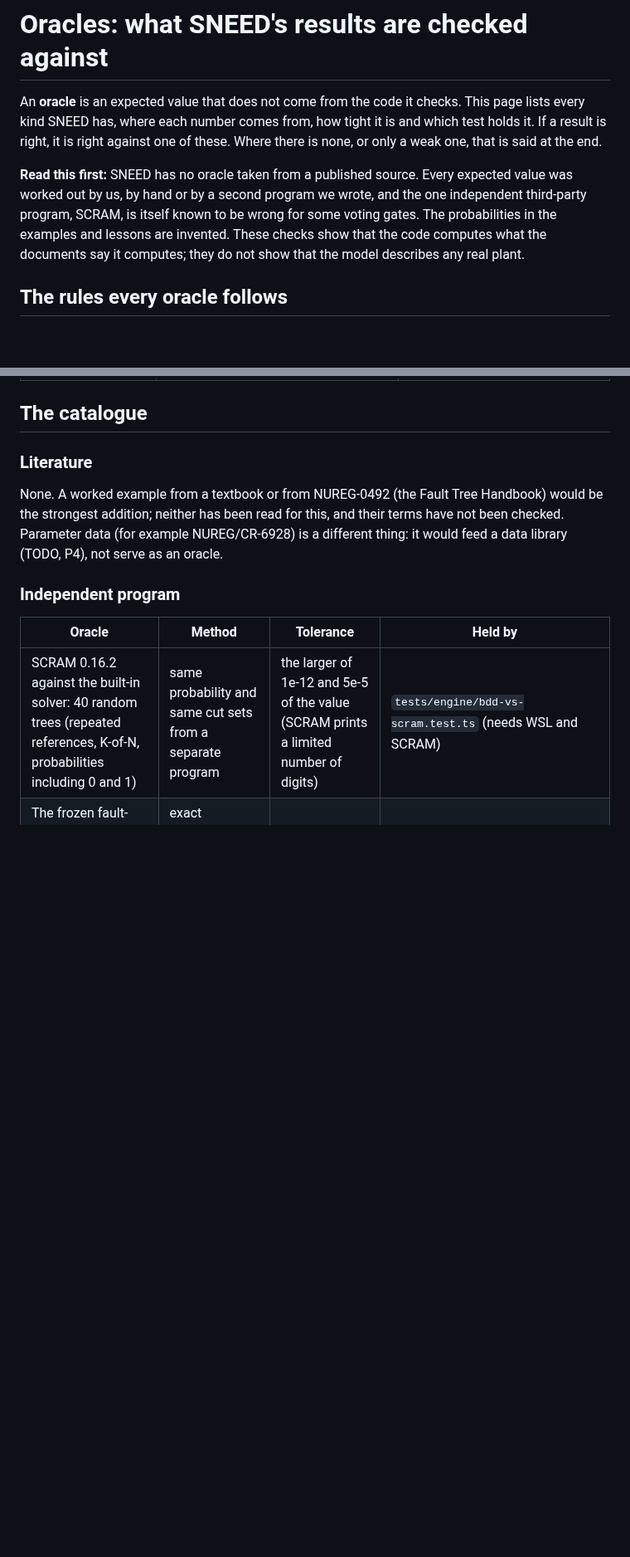
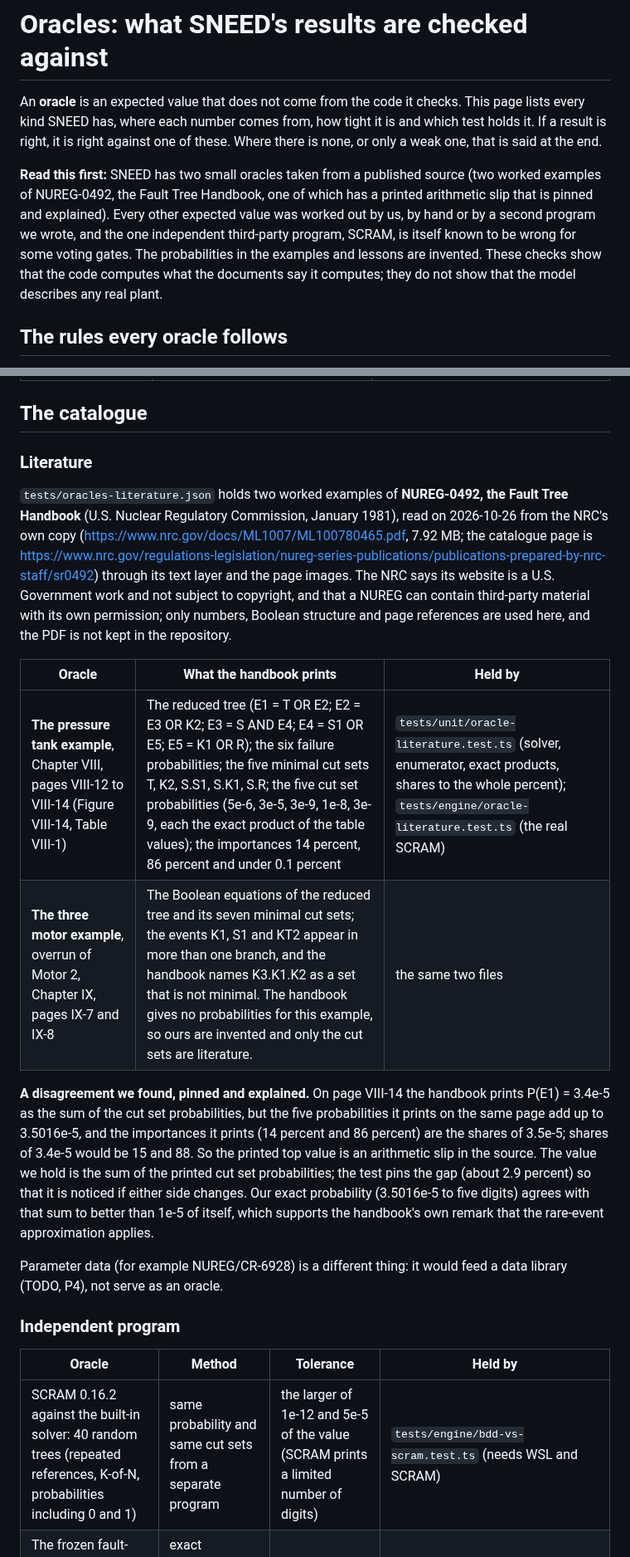
Before and after one commit to bluetyde/sneed, a Markdown page: docs/oracles.md, 2 parts joined by grey strips. Shown at 83% size. Drawn GitHub-style; blank space fills up the shorter version.

```diff
--- a/docs/oracles.md
+++ b/docs/oracles.md
@@ -2,7 +2,7 @@
 
 An **oracle** is an expected value that does not come from the code it checks. This page lists every kind SNEED has, where each number comes from, how tight it is and which test holds it. If a result is right, it is right against one of these. Where there is none, or only a weak one, that is said at the end.
 
-**Read this first:** SNEED has no oracle taken from a published source. Every expected value was worked out by us, by hand or by a second program we wrote, and the one independent third-party program, SCRAM, is itself known to be wrong for some voting gates. The probabilities in the examples and lessons are invented. These checks show that the code computes what the documents say it computes; they do not show that the model describes any real plant.
+**Read this first:** SNEED has two small oracles taken from a published source (two worked examples of NUREG-0492, the Fault Tree Handbook, one of which has a printed arithmetic slip that is pinned and explained). Every other expected value was worked out by us, by hand or by a second program we wrote, and the one independent third-party program, SCRAM, is itself known to be wrong for some voting gates. The probabilities in the examples and lessons are invented. These checks show that the code computes what the documents say it computes; they do not show that the model describes any real plant.
 
 ## The rules every oracle follows
 
@@ -28,7 +28,16 @@ An **oracle** is an expected value that does not come from the code it checks. T
 
 ### Literature
 
-None. A worked example from a textbook or from NUREG-0492 (the Fault Tree Handbook) would be the strongest addition; neither has been read for this, and their terms have not been checked. Parameter data (for example NUREG/CR-6928) is a different thing: it would feed a data library (TODO, P4), not serve as an oracle.
+`tests/oracles-literature.json` holds two worked examples of **NUREG-0492, the Fault Tree Handbook** (U.S. Nuclear Regulatory Commission, January 1981), read on 2026-10-26 from the NRC's own copy (<https://www.nrc.gov/docs/ML1007/ML100780465.pdf>, 7.92 MB; the catalogue page is <https://www.nrc.gov/regulations-legislation/nureg-series-publications/publications-prepared-by-nrc-staff/sr0492>) through its text layer and the page images. The NRC says its website is a U.S. Government work and not subject to copyright, and that a NUREG can contain third-party material with its own permission; only numbers, Boolean structure and page references are used here, and the PDF is not kept in the repository.
+
+| Oracle | What the handbook prints | Held by |
+|---|---|---|
+| **The pressure tank example**, Chapter VIII, pages VIII-12 to VIII-14 (Figure VIII-14, Table VIII-1) | The reduced tree (E1 = T OR E2; E2 = E3 OR K2; E3 = S AND E4; E4 = S1 OR E5; E5 = K1 OR R); the six failure probabilities; the five minimal cut sets T, K2, S.S1, S.K1, S.R; the five cut set probabilities (5e-6, 3e-5, 3e-9, 1e-8, 3e-9, each the exact product of the table values); the importances 14 percent, 86 percent and under 0.1 percent | `tests/unit/oracle-literature.test.ts` (solver, enumerator, exact products, shares to the whole percent); `tests/engine/oracle-literature.test.ts` (the real SCRAM) |
+| **The three motor example**, overrun of Motor 2, Chapter IX, pages IX-7 and IX-8 | The Boolean equations of the reduced tree and its seven minimal cut sets; the events K1, S1 and KT2 appear in more than one branch, and the handbook names K3.K1.K2 as a set that is not minimal. The handbook gives no probabilities for this example, so ours are invented and only the cut sets are literature. | the same two files |
+
+**A disagreement we found, pinned and explained.** On page VIII-14 the handbook prints P(E1) = 3.4e-5 as the sum of the cut set probabilities, but the five probabilities it prints on the same page add up to 3.5016e-5, and the importances it prints (14 percent and 86 percent) are the shares of 3.5e-5; shares of 3.4e-5 would be 15 and 88. So the printed top value is an arithmetic slip in the source. The value we hold is the sum of the printed cut set probabilities; the test pins the gap (about 2.9 percent) so that it is noticed if either side changes. Our exact probability (3.5016e-5 to five digits) agrees with that sum to better than 1e-5 of itself, which supports the handbook's own remark that the rare-event approximation applies.
+
+Parameter data (for example NUREG/CR-6928) is a different thing: it would feed a data library (TODO, P4), not serve as an oracle.
 
 ### Independent program
 
```
Also changed, not shown: other parts of docs/oracles.md (+3 -3 lines), TODO.md (+1 -1 lines).
